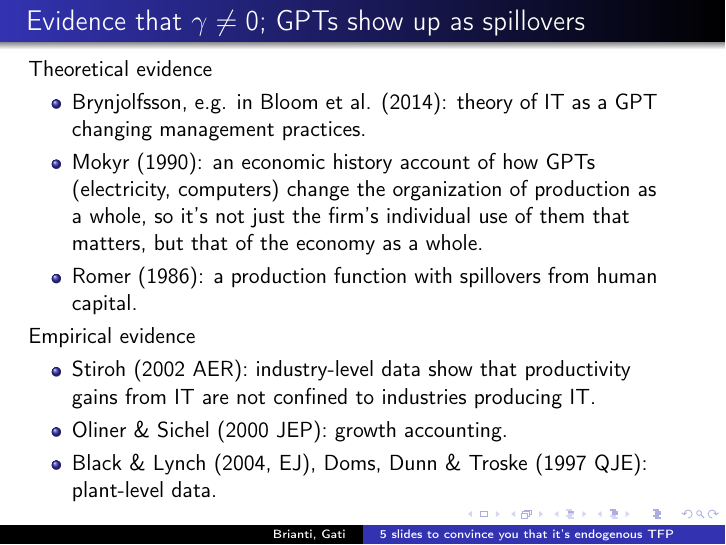
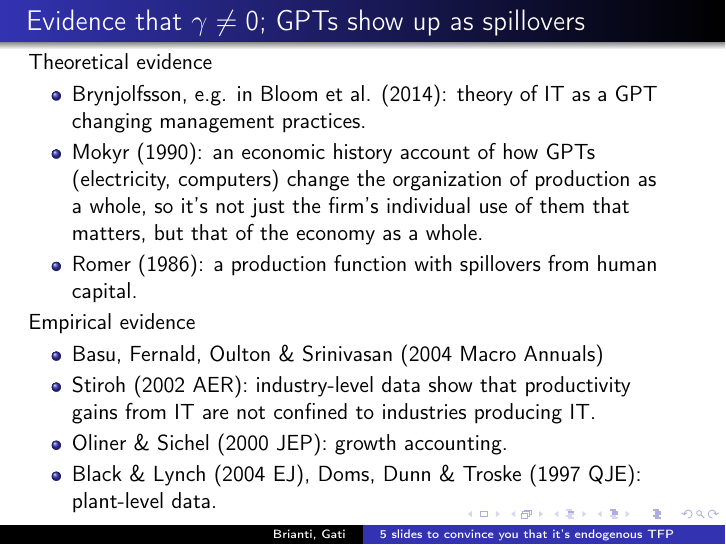
Before and after one commit to marcobrianti1989/Brianti_Gati_2017, LaTeX slides (Latex/Basu_propositions/propositions.tex): page 6 of 6. Compiled offline with pdfLaTeX.

Commit message:
another update to basu presentation

```diff
--- a/Latex/Basu_propositions/propositions.tex
+++ b/Latex/Basu_propositions/propositions.tex
@@ -131,9 +131,10 @@ Theoretical evidence
 
 Empirical evidence
 \begin{itemize}
+\item Basu, Fernald, Oulton \& Srinivasan (2004 Macro Annuals)
 \item Stiroh (2002 AER): industry-level data show that productivity gains from IT are not confined to industries producing IT.
 \item Oliner \& Sichel (2000 JEP): growth accounting.
-\item Black \& Lynch (2004, EJ), Doms, Dunn \& Troske (1997 QJE): plant-level data.
+\item Black \& Lynch (2004 EJ), Doms, Dunn \& Troske (1997 QJE): plant-level data.
 \end{itemize}
 
 \end{frame}
```
Also changed, not shown: Latex/Basu_propositions/basu_et_al2004.pdf (added), Latex/Basu_propositions/propositions.pdf, Literature/fernald2016.pdf (added), 2 other files.
